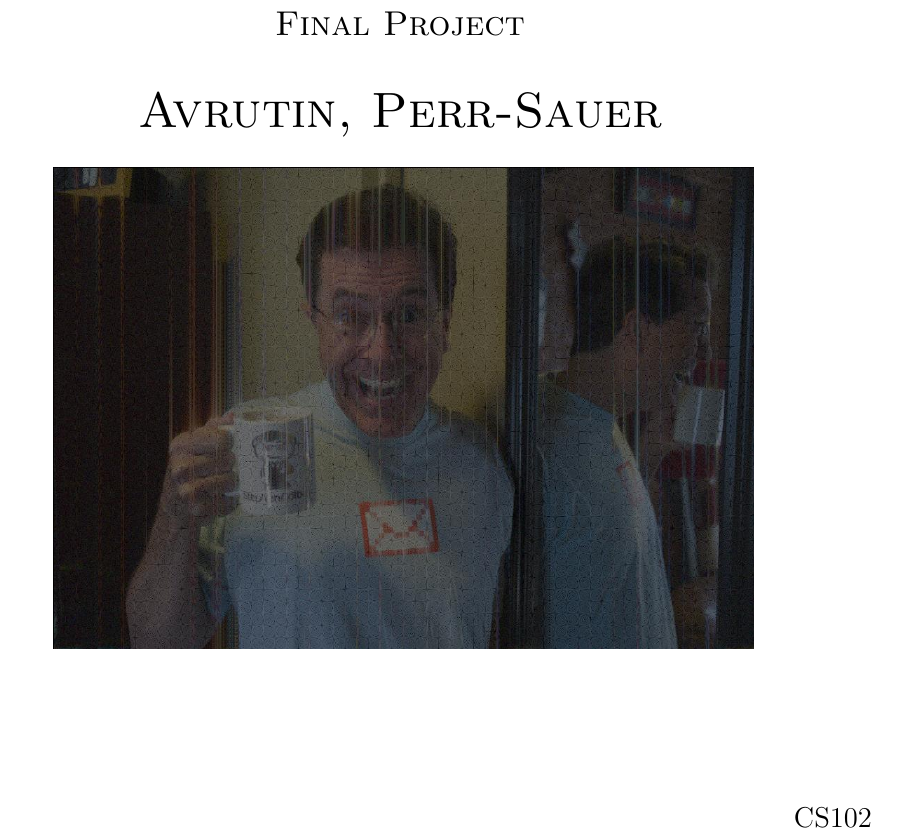
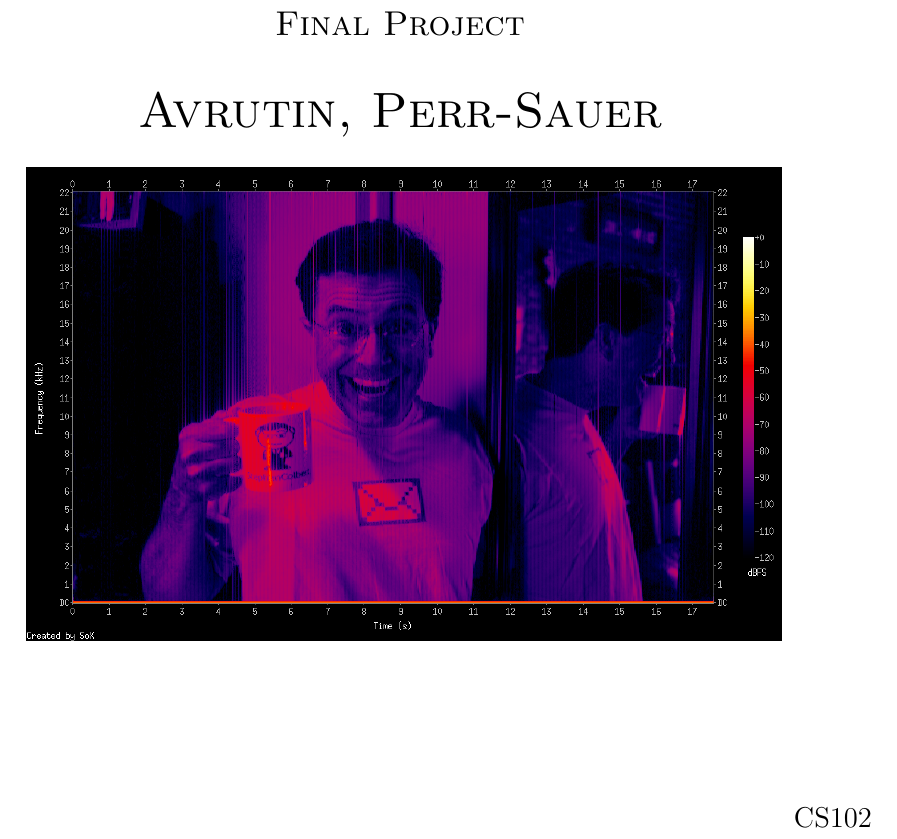
Before and after one commit to nicolasavru/DSP-Experiments, a LaTeX document (docs/Main.tex): part of page 1 of 6, cut so that both start at the same text. Compiled offline with pdfLaTeX.

Commit message:
changed main image

```diff
--- a/docs/Main.tex
+++ b/docs/Main.tex
@@ -32,7 +32,7 @@
 \textsc{\Huge Avrutin, Perr-Sauer}
 \vspace{.5 cm}
 
-\includegraphics[scale=0.35]{./reddit.jpg}
+\includegraphics[scale=0.4]{../outputs/cpu_grayscale_sox.png}
 
 \end{center}
 \vfill
```
Also changed, not shown: docs/Main.pdf.
